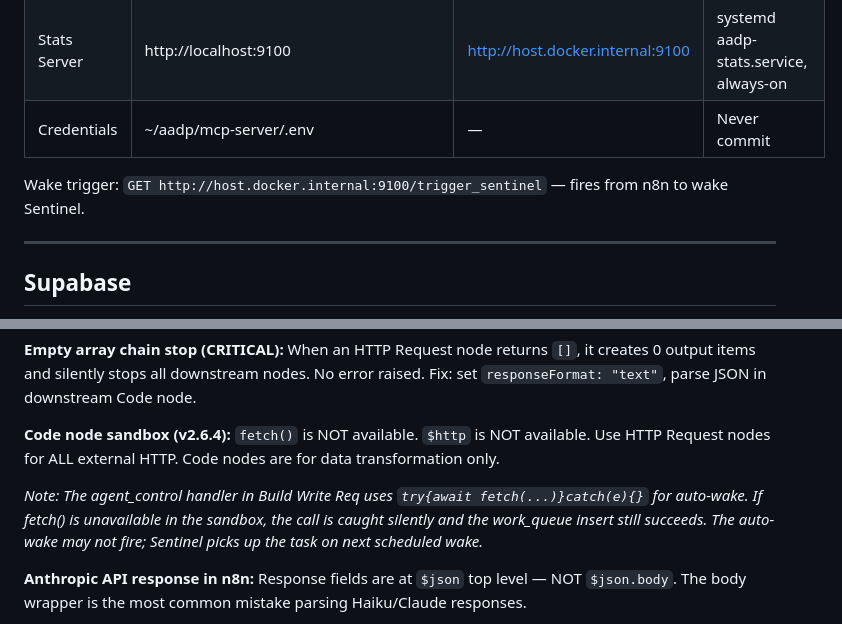
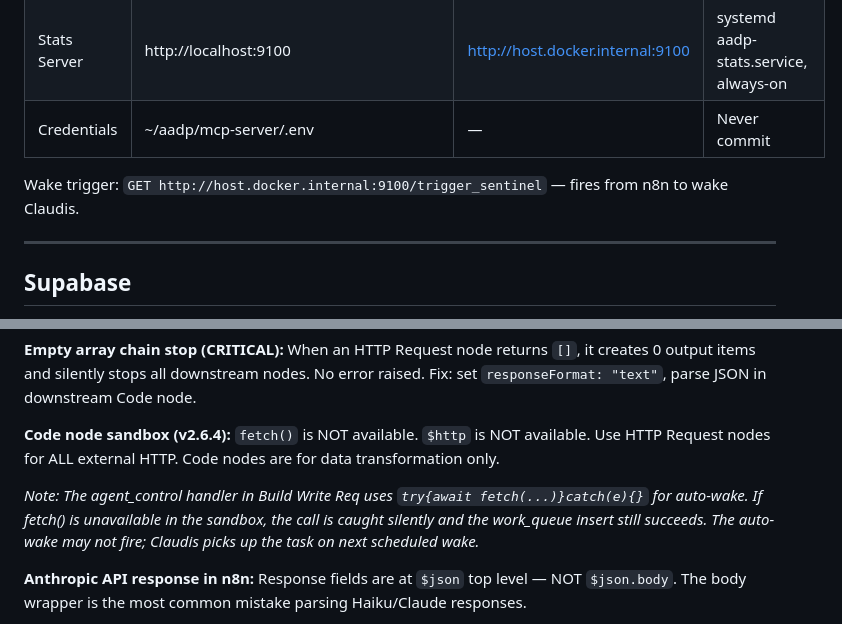
Before and after one commit to thompsmanlearn/claudis, a Markdown page: architecture/ENVIRONMENT.md, 2 parts joined by grey strips. GitHub-like rendering.

```diff
--- a/architecture/ENVIRONMENT.md
+++ b/architecture/ENVIRONMENT.md
@@ -16,7 +16,7 @@ Operational facts about the AADP platform. Read this file at session start, same
 | Stats Server | http://localhost:9100 | http://host.docker.internal:9100 | systemd aadp-stats.service, always-on |
 | Credentials | ~/aadp/mcp-server/.env | — | Never commit |
 
-Wake trigger: `GET http://host.docker.internal:9100/trigger_sentinel` — fires from n8n to wake Sentinel.
+Wake trigger: `GET http://host.docker.internal:9100/trigger_sentinel` — fires from n8n to wake Claudis.
 
 ---
 
@@ -87,7 +87,7 @@ Without `?on_conflict=<col>`, PostgREST uses PK as conflict target.
 
 **Code node sandbox (v2.6.4):** `fetch()` is NOT available. `$http` is NOT available. Use HTTP Request nodes for ALL external HTTP. Code nodes are for data transformation only.
 
-*Note: The agent_control handler in Build Write Req uses `try{await fetch(...)}catch(e){}` for auto-wake. If fetch() is unavailable in the sandbox, the call is caught silently and the work_queue insert still succeeds. The auto-wake may not fire; Sentinel picks up the task on next scheduled wake.*
+*Note: The agent_control handler in Build Write Req uses `try{await fetch(...)}catch(e){}` for auto-wake. If fetch() is unavailable in the sandbox, the call is caught silently and the work_queue insert still succeeds. The auto-wake may not fire; Claudis picks up the task on next scheduled wake.*
 
 **Anthropic API response in n8n:** Response fields are at `$json` top level — NOT `$json.body`. The body wrapper is the most common mistake parsing Haiku/Claude responses.
 
```
Also changed, not shown: BECOMING.md (+2 -2 lines), architecture/decisions/gh-handlers.md (+6 -6 lines).
